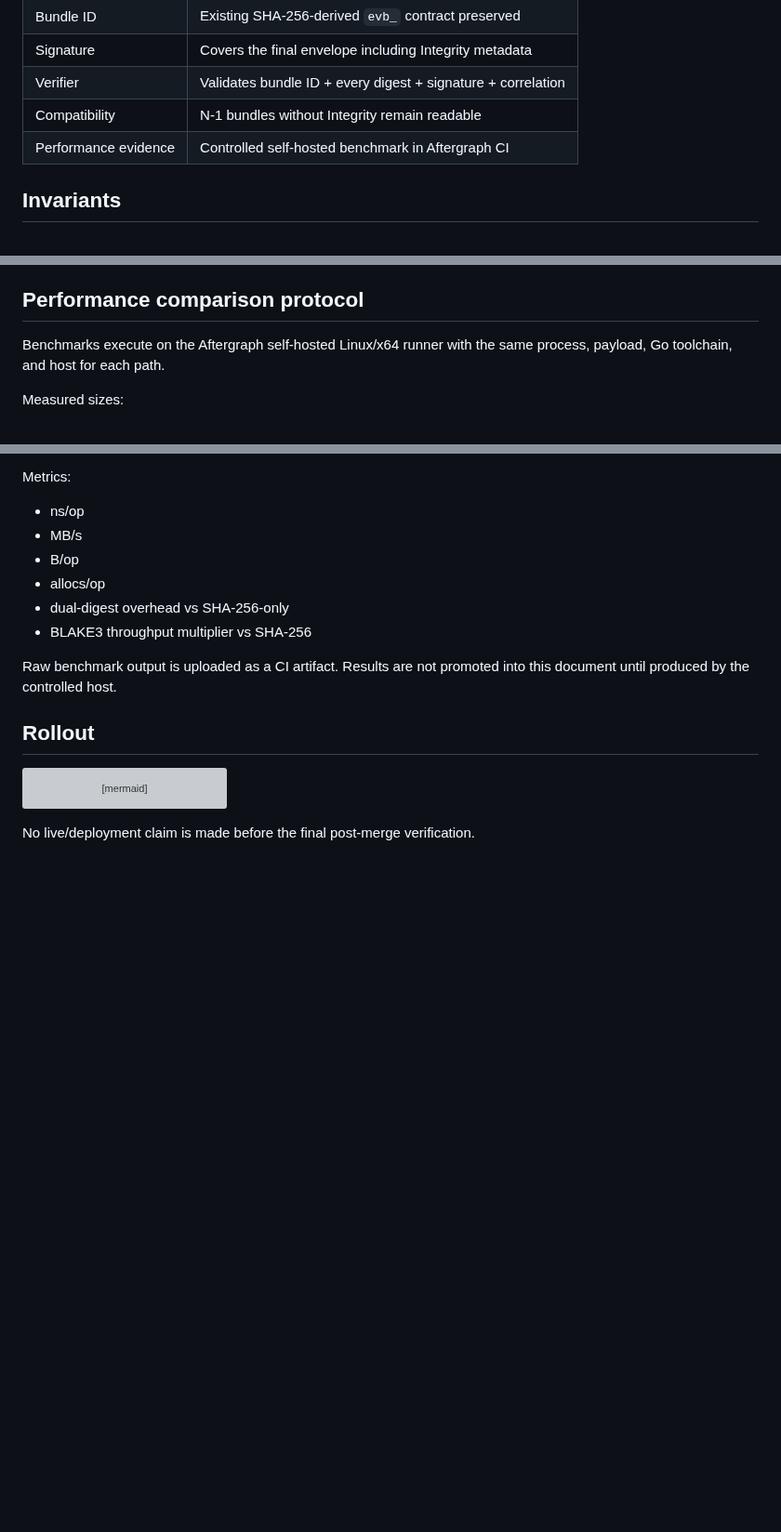
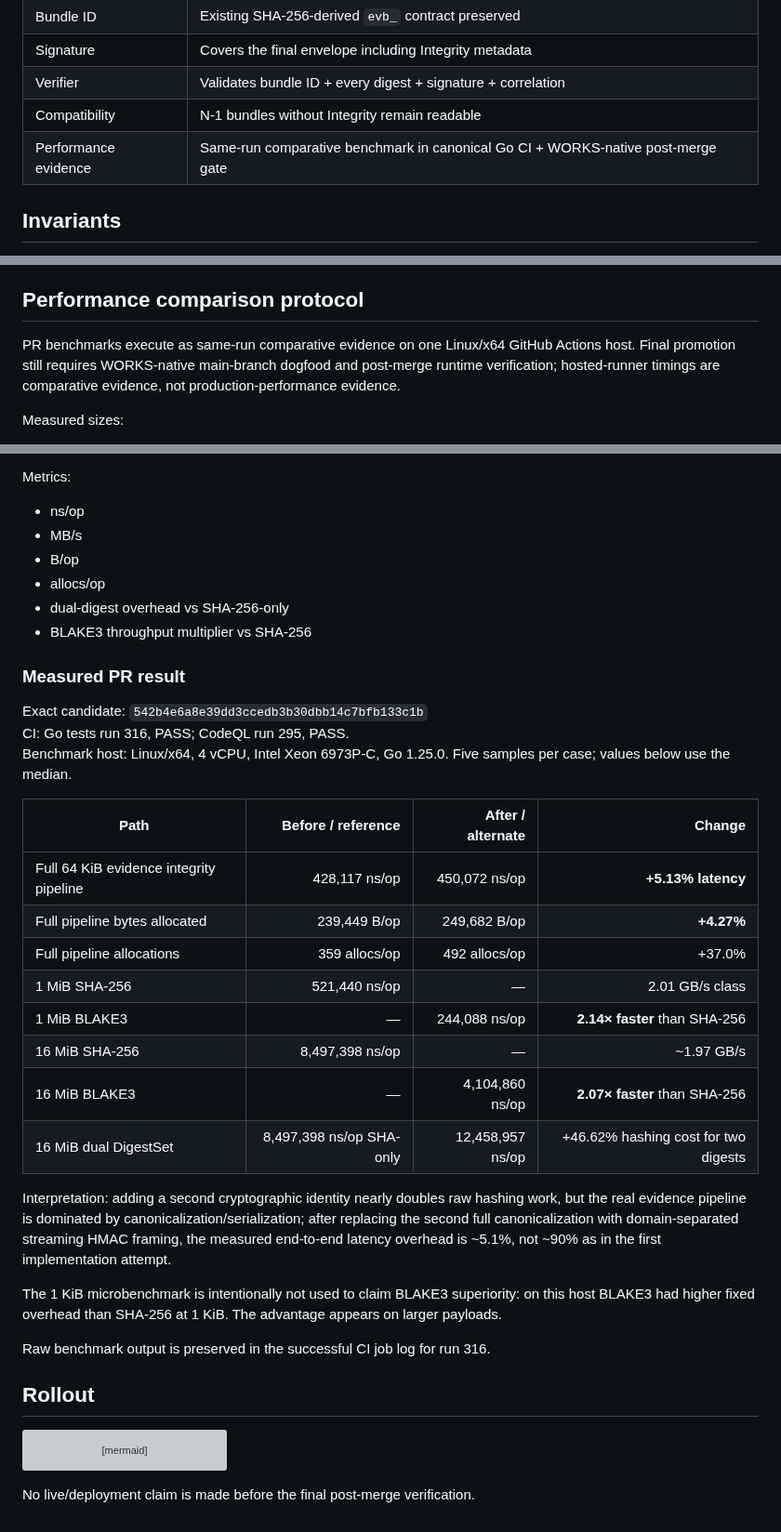
Before and after one commit to Aftergraph/works-execution, a Markdown page: docs/architecture/integrity-fabric-v1.md, 3 parts joined by grey strips. Shown at 93% size. GitHub-like rendering; blank space fills up the shorter version; grey boxes are pictures that could not be loaded.

Commit message:
docs: record measured Integrity Fabric before-after results

```diff
--- a/docs/architecture/integrity-fabric-v1.md
+++ b/docs/architecture/integrity-fabric-v1.md
@@ -74,7 +74,7 @@ flowchart TD
 | Signature | Covers the final envelope including Integrity metadata |
 | Verifier | Validates bundle ID + every digest + signature + correlation |
 | Compatibility | N-1 bundles without Integrity remain readable |
-| Performance evidence | Controlled self-hosted benchmark in Aftergraph CI |
+| Performance evidence | Same-run comparative benchmark in canonical Go CI + WORKS-native post-merge gate |
 
 ## Invariants
 
@@ -89,7 +89,7 @@ flowchart TD
 
 ## Performance comparison protocol
 
-Benchmarks execute on the Aftergraph self-hosted Linux/x64 runner with the same process, payload, Go toolchain, and host for each path.
+PR benchmarks execute as same-run comparative evidence on one Linux/x64 GitHub Actions host. Final promotion still requires WORKS-native main-branch dogfood and post-merge runtime verification; hosted-runner timings are comparative evidence, not production-performance evidence.
 
 Measured sizes:
 
@@ -112,7 +112,28 @@ Metrics:
 - dual-digest overhead vs SHA-256-only
 - BLAKE3 throughput multiplier vs SHA-256
 
-Raw benchmark output is uploaded as a CI artifact. Results are not promoted into this document until produced by the controlled host.
+### Measured PR result
+
+Exact candidate: `542b4e6a8e39dd3ccedb3b30dbb14c7bfb133c1b`
+CI: Go tests run 316, PASS; CodeQL run 295, PASS.
+Benchmark host: Linux/x64, 4 vCPU, Intel Xeon 6973P-C, Go 1.25.0. Five samples per case; values below use the median.
+
+| Path | Before / reference | After / alternate | Change |
+|---|---:|---:|---:|
+| Full 64 KiB evidence integrity pipeline | 428,117 ns/op | 450,072 ns/op | **+5.13% latency** |
+| Full pipeline bytes allocated | 239,449 B/op | 249,682 B/op | **+4.27%** |
+| Full pipeline allocations | 359 allocs/op | 492 allocs/op | +37.0% |
+| 1 MiB SHA-256 | 521,440 ns/op | — | 2.01 GB/s class |
+| 1 MiB BLAKE3 | — | 244,088 ns/op | **2.14× faster** than SHA-256 |
+| 16 MiB SHA-256 | 8,497,398 ns/op | — | ~1.97 GB/s |
+| 16 MiB BLAKE3 | — | 4,104,860 ns/op | **2.07× faster** than SHA-256 |
+| 16 MiB dual DigestSet | 8,497,398 ns/op SHA-only | 12,458,957 ns/op | +46.62% hashing cost for two digests |
+
+Interpretation: adding a second cryptographic identity nearly doubles raw hashing work, but the real evidence pipeline is dominated by canonicalization/serialization; after replacing the second full canonicalization with domain-separated streaming HMAC framing, the measured end-to-end latency overhead is ~5.1%, not ~90% as in the first implementation attempt.
+
+The 1 KiB microbenchmark is intentionally not used to claim BLAKE3 superiority: on this host BLAKE3 had higher fixed overhead than SHA-256 at 1 KiB. The advantage appears on larger payloads.
+
+Raw benchmark output is preserved in the successful CI job log for run 316.
 
 ## Rollout
 
```
